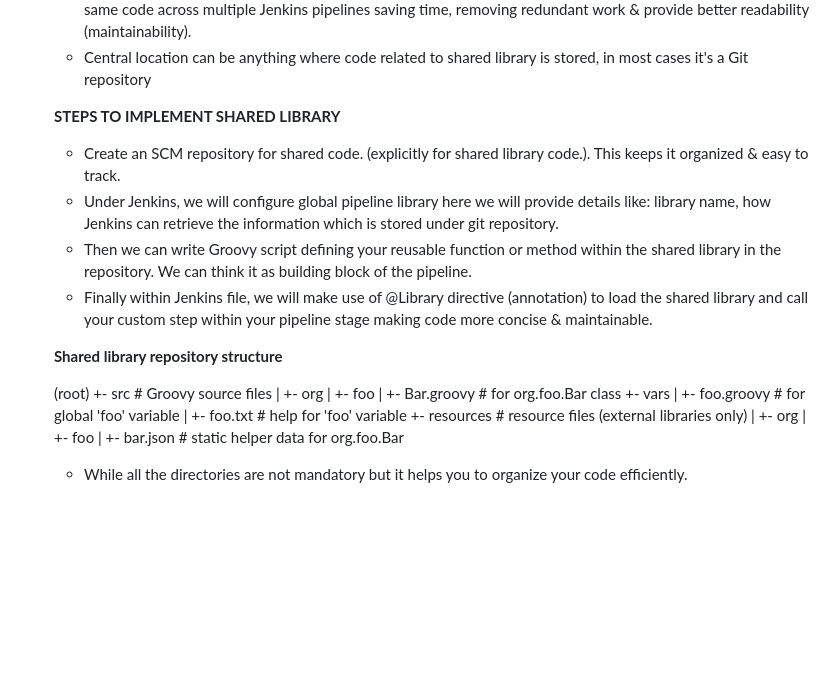
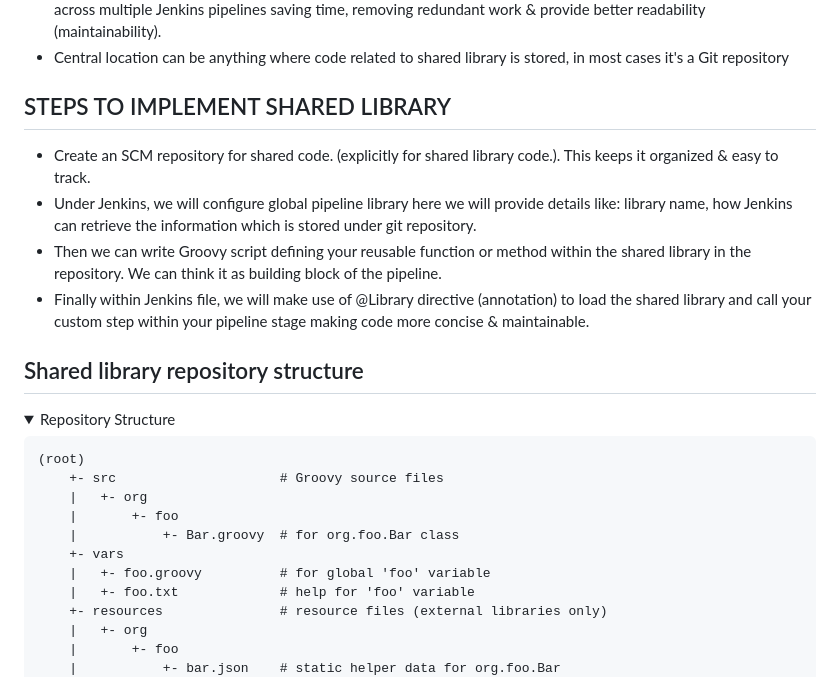
Before and after one commit to khannashiv/Jenkins-Practice, a Markdown page: CJE/shared_libraries/README.md, the part around one of its changes. Drawn GitHub-style; folded sections open; blank space fills up the shorter version.

````diff
--- a/CJE/shared_libraries/README.md
+++ b/CJE/shared_libraries/README.md
@@ -20,7 +20,7 @@ Official Docs :
   - Central location can be anything where code related to shared library is stored, in most cases it's a Git repository
 
 
-  **STEPS TO IMPLEMENT SHARED LIBRARY**
+## STEPS TO IMPLEMENT SHARED LIBRARY
 
   - Create an SCM repository for shared code. (explicitly for shared library code.). This keeps it organized & easy to track.
   - Under Jenkins, we will configure global pipeline library here we will provide details like: library name, how Jenkins can
@@ -28,9 +28,12 @@ Official Docs :
   - Then we can write Groovy script defining your reusable function or method within the shared library in the repository. We can think it as building block of the pipeline.
   - Finally within Jenkins file, we will make use of @Library directive (annotation) to load the shared library and call your custom step within your pipeline stage making code more concise & maintainable.
 
-  **Shared library repository structure**
+## Shared library repository structure
 
-    (root)
+<details><summary>Repository Structure</summary>
+
+```
+(root)
     +- src                     # Groovy source files
     |   +- org
     |       +- foo
````
Also changed, not shown: other parts of CJE/shared_libraries/README.md (+26 -23 lines).
